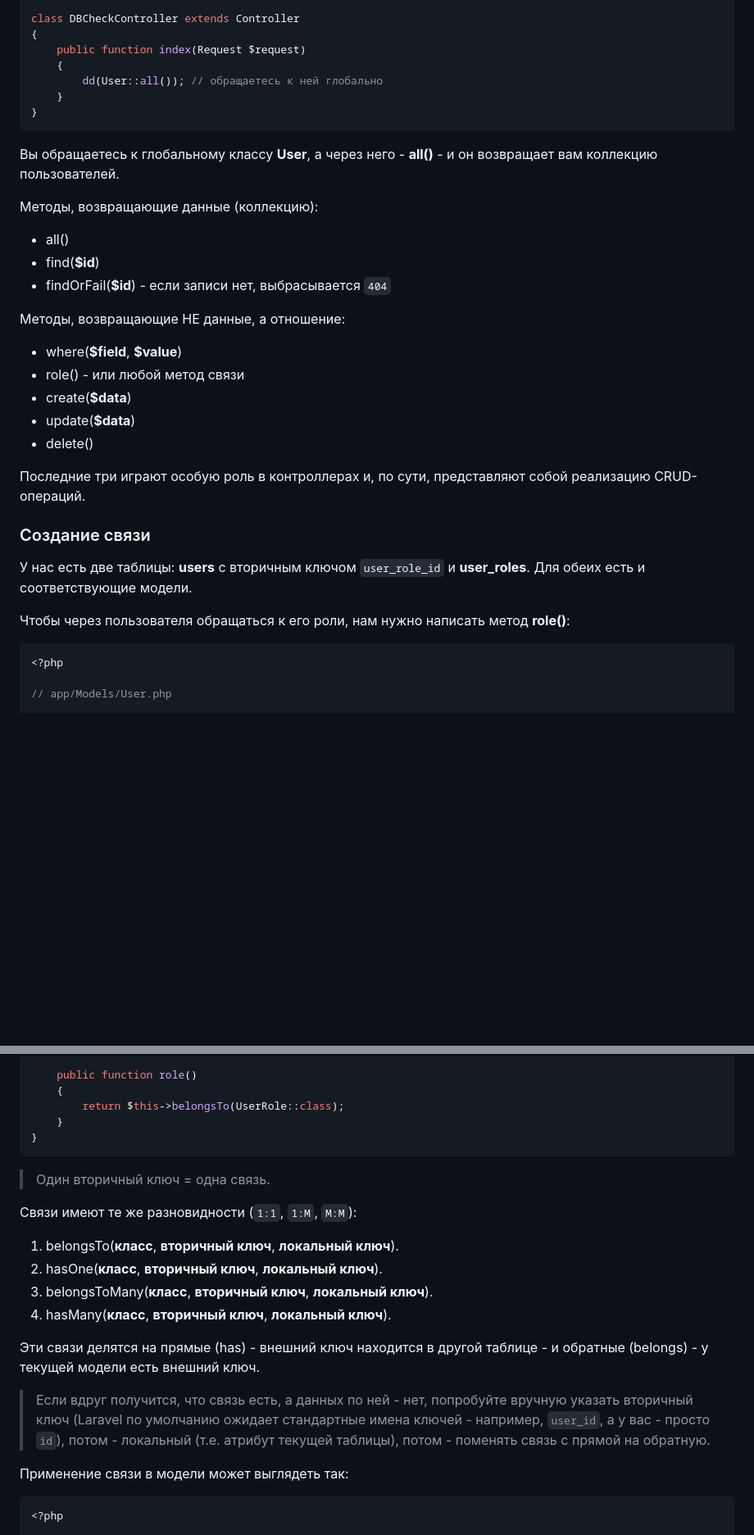
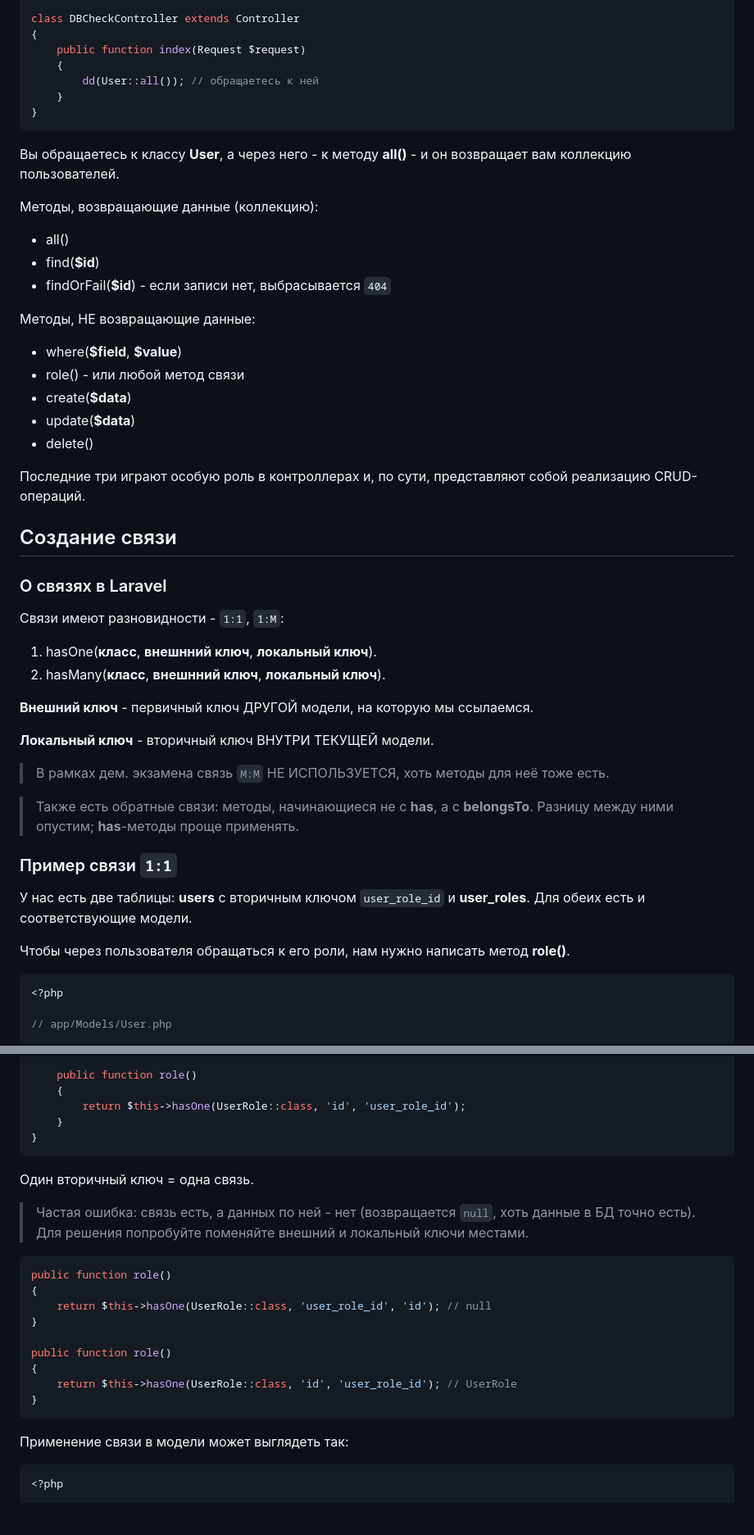
Before and after one commit to iXorr/laravel-guides, a Markdown page: README.md, 2 parts joined by grey strips. Shown at 82% size. GitHub-like rendering; blank space fills up the shorter version.

````diff
--- a/README.md
+++ b/README.md
@@ -58,19 +132,19 @@ class DBCheckController extends Controller
 {
     public function index(Request $request)
     {
-        dd(User::all()); // обращаетесь к ней глобально
+        dd(User::all()); // обращаетесь к ней
     }
 }
 ```
 
-Вы обращаетесь к глобальному классу **User**, а через него - **all()** - и он возвращает вам коллекцию пользователей.
+Вы обращаетесь к классу **User**, а через него - к методу **all()** - и он возвращает вам коллекцию пользователей.
 
 Методы, возвращающие данные (коллекцию):
 - all()
 - find(**$id**)
 - findOrFail(**$id**) - если записи нет, выбрасывается ``404``
 
-Методы, возвращающие НЕ данные, а отношение:
+Методы, НЕ возвращающие данные:
 - where(**$field**, **$value**)
 - role() - или любой метод связи
 - create(**$data**)
@@ -79,11 +153,27 @@ class DBCheckController extends Controller
 
 Последние три играют особую роль в контроллерах и, по сути, представляют собой реализацию CRUD-операций.
 
-### Создание связи
+## Создание связи
+
+### О связях в Laravel
+
+Cвязи имеют разновидности - ``1:1``, ``1:M``:
+1. hasOne(**класс**, **внешнний ключ**, **локальный ключ**).
+2. hasMany(**класс**, **внешнний ключ**, **локальный ключ**).
+
+**Внешний ключ** - первичный ключ ДРУГОЙ модели, на которую мы ссылаемся.
+
+**Локальный ключ** - вторичный ключ ВНУТРИ ТЕКУЩЕЙ модели.
+
+> В рамках дем. экзамена связь ``M:M`` НЕ ИСПОЛЬЗУЕТСЯ, хоть методы для неё тоже есть.
+
+> Также есть обратные связи: методы, начинающиеся не с **has**, а с **belongsTo**. Разницу между ними опустим; **has**-методы проще применять.
+
+### Пример связи ``1:1``
 
 У нас есть две таблицы: **users** с вторичным ключом ``user_role_id`` и **user_roles**. Для обеих есть и соответствующие модели.
 
-Чтобы через пользователя обращаться к его роли, нам нужно написать метод **role()**:
+Чтобы через пользователя обращаться к его роли, нам нужно написать метод **role()**.
 ```php
 <?php
 
@@ -103,22 +193,26 @@ class User extends Authenticatable
 
     public function role()
     {
-        return $this->belongsTo(UserRole::class);
+        return $this->hasOne(UserRole::class, 'id', 'user_role_id');
     }
 }
 ```
 
-> Один вторичный ключ = одна связь.
+Один вторичный ключ = одна связь.
 
-Cвязи имеют те же разновидности (``1:1``, ``1:M``, ``M:M``):
-1. belongsTo(**класс**, **вторичный ключ**, **локальный ключ**).
-2. hasOne(**класс**, **вторичный ключ**, **локальный ключ**).
-3. belongsToMany(**класс**, **вторичный ключ**, **локальный ключ**).
-4. hasMany(**класс**, **вторичный ключ**, **локальный ключ**).
+> Частая ошибка: связь есть, а данных по ней - нет (возвращается ``null``, хоть данные в БД точно есть). Для решения попробуйте поменяйте внешний и локальный ключи местами.
 
-Эти связи делятся на прямые (has) - внешний ключ находится в другой таблице - и обратные (belongs) - у текущей модели есть внешний ключ.
+```php
+public function role()
+{
+    return $this->hasOne(UserRole::class, 'user_role_id', 'id'); // null
+}
 
-> Если вдруг получится, что связь есть, а данных по ней - нет, попробуйте вручную указать вторичный ключ (Laravel по умолчанию ожидает стандартные имена ключей - например, ``user_id``, а у вас - просто ``id``), потом - локальный (т.е. атрибут текущей таблицы), потом - поменять связь с прямой на обратную.
+public function role()
+{
+    return $this->hasOne(UserRole::class, 'id', 'user_role_id'); // UserRole
+}
+```
 
 Применение связи в модели может выглядеть так:
 ```php
````
Also changed, not shown: other parts of README.md (+120 -61 lines).
